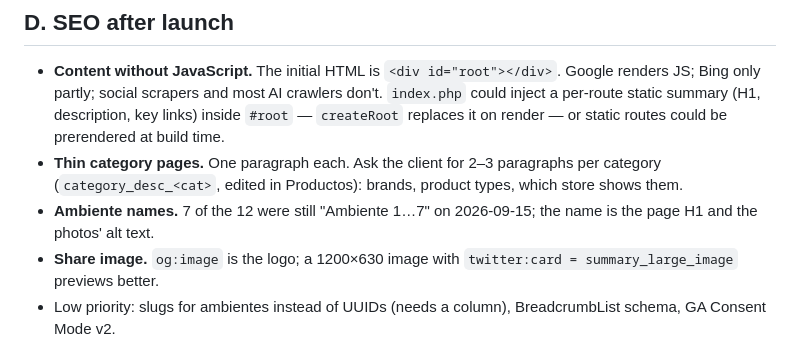
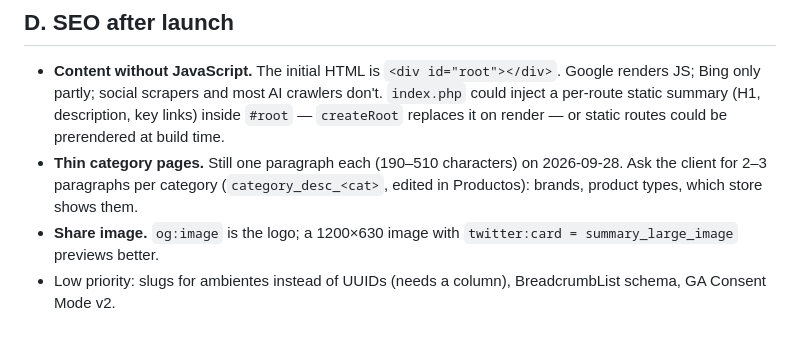
Before and after one commit to nicomencia/peredaweb, a Markdown page: docs/IMPROVEMENTS.md, the part around the change. GitHub-like rendering.

Commit message:
Backlog: ambiente names done; category texts still one paragraph
Co-Authored-By: Claude Opus 5.5 <noreply@anthropic.com>

```diff
--- a/docs/IMPROVEMENTS.md
+++ b/docs/IMPROVEMENTS.md
@@ -104,10 +104,8 @@ previous period). ✅ Google Business Profiles checked 2026-09-28: all four stor
   JS; Bing only partly; social scrapers and most AI crawlers don't. `index.php` could inject a
   per-route static summary (H1, description, key links) inside `#root` — `createRoot` replaces
   it on render — or static routes could be prerendered at build time.
-- **Thin category pages.** One paragraph each. Ask the client for 2–3 paragraphs per category
+- **Thin category pages.** Still one paragraph each (190–510 characters) on 2026-09-28. Ask the client for 2–3 paragraphs per category
   (`category_desc_<cat>`, edited in Productos): brands, product types, which store shows them.
-- **Ambiente names.** 7 of the 12 were still "Ambiente 1…7" on 2026-09-15; the name is the
-  page H1 and the photos' alt text.
 - **Share image.** `og:image` is the logo; a 1200×630 image with
   `twitter:card = summary_large_image` previews better.
 - Low priority: slugs for ambientes instead of UUIDs (needs a column), BreadcrumbList schema,
```
